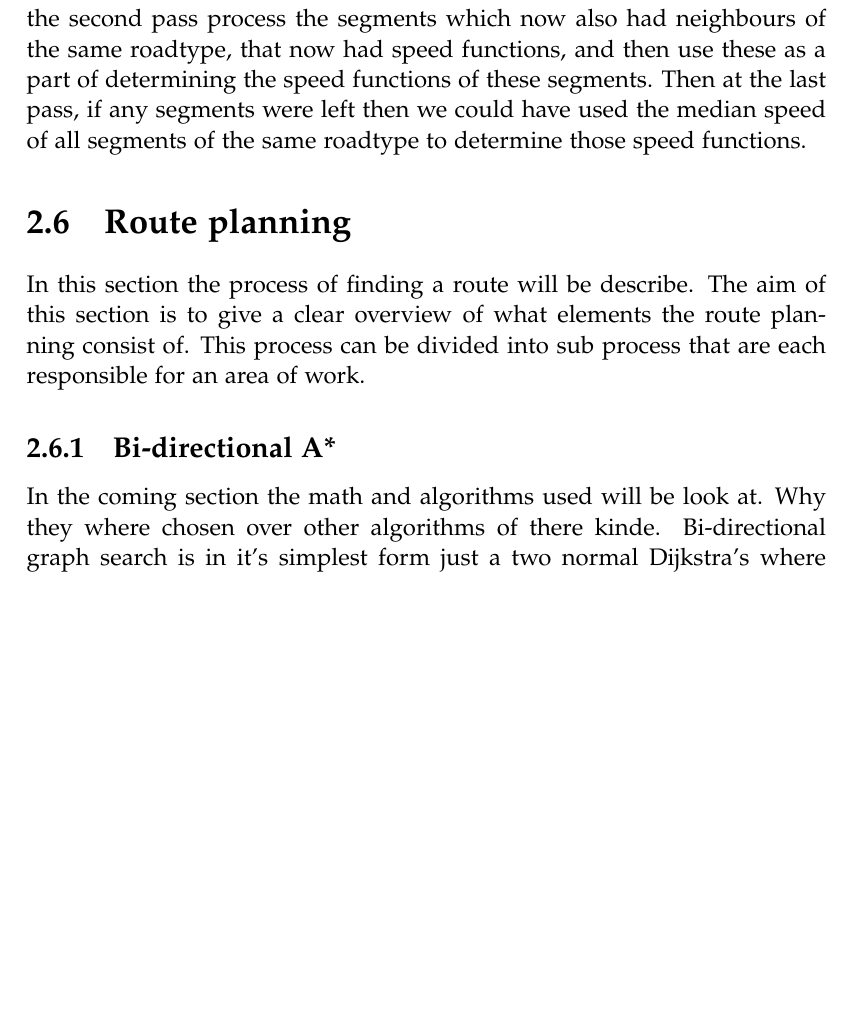
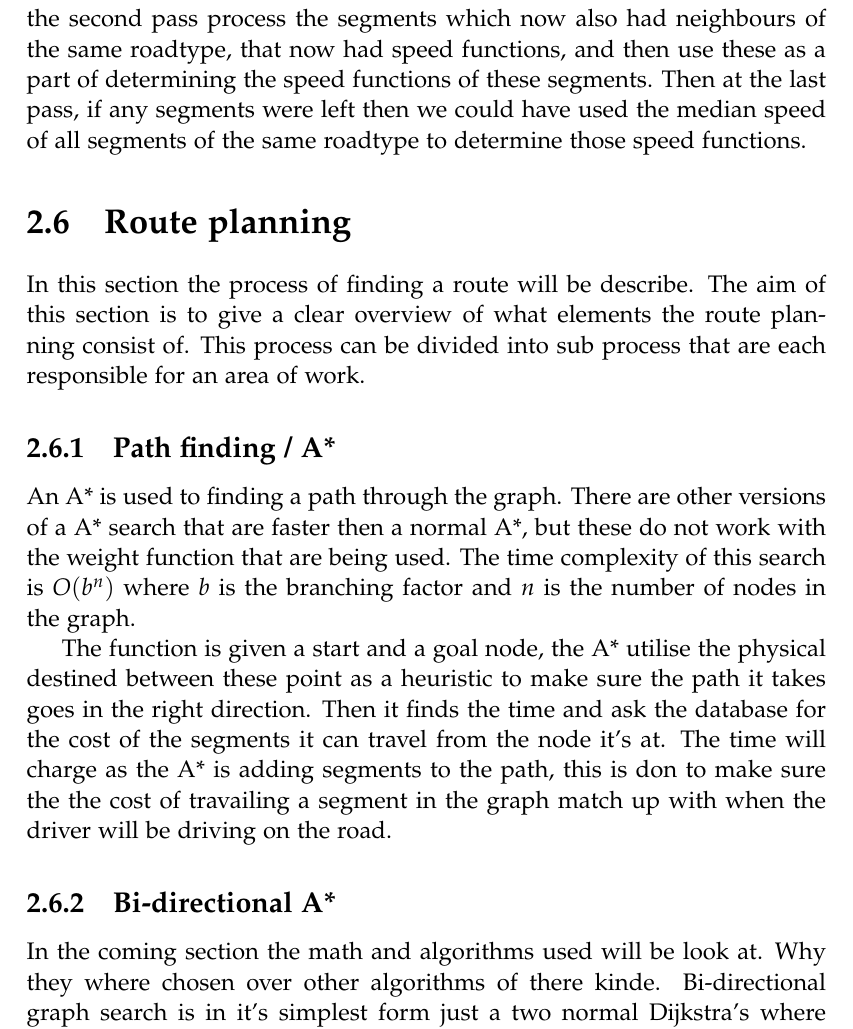
Before and after one commit to MortenRP/P5, a LaTeX thesis (report/master.tex, which reads report/sections/route-planning.tex): part of page 45 of 59, cut so that both start at the same text, the shorter picture padded with empty space. Compiled offline with pdfLaTeX.

Commit message:
path finding new

```diff
--- a/report/sections/route-planning.tex
+++ b/report/sections/route-planning.tex
@@ -6,6 +6,11 @@ The aim of this section is to give a clear overview of what elements the route p
 % How follows from the subsections....
 This process can be divided into sub process that are each responsible for an area of work.
 % evt. Main problems adressed in this section
+
+\subsection{Path finding / A*}
+An A* is used to finding a path through the graph. There are other versions of a A* search that are faster then a normal A*, but these do not work with the weight function that are being used. The time complexity of this search is $O(b^n)$ where $b$ is the branching factor and $n$ is the number of nodes in the graph.
+
+The function is given a start and a goal node, the A* utilise the physical destined between these point as a heuristic to make sure the path it takes goes in the right direction. Then it finds the time and ask the database for the cost of the segments it can travel from the node it's at. The time will charge as the A* is adding segments to the path, this is don to make sure the the cost of travailing a segment in the graph match up with when the driver will be driving on the road.
 
 \subsection{Bi-directional A*} \label{algorithms}
 
```
